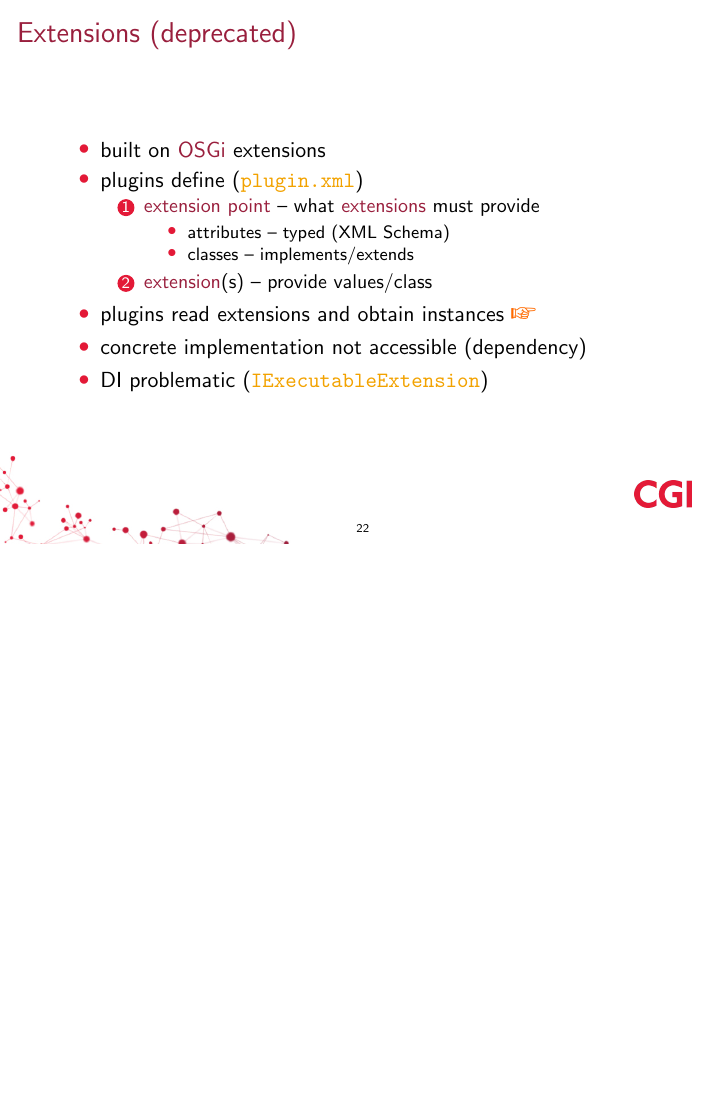
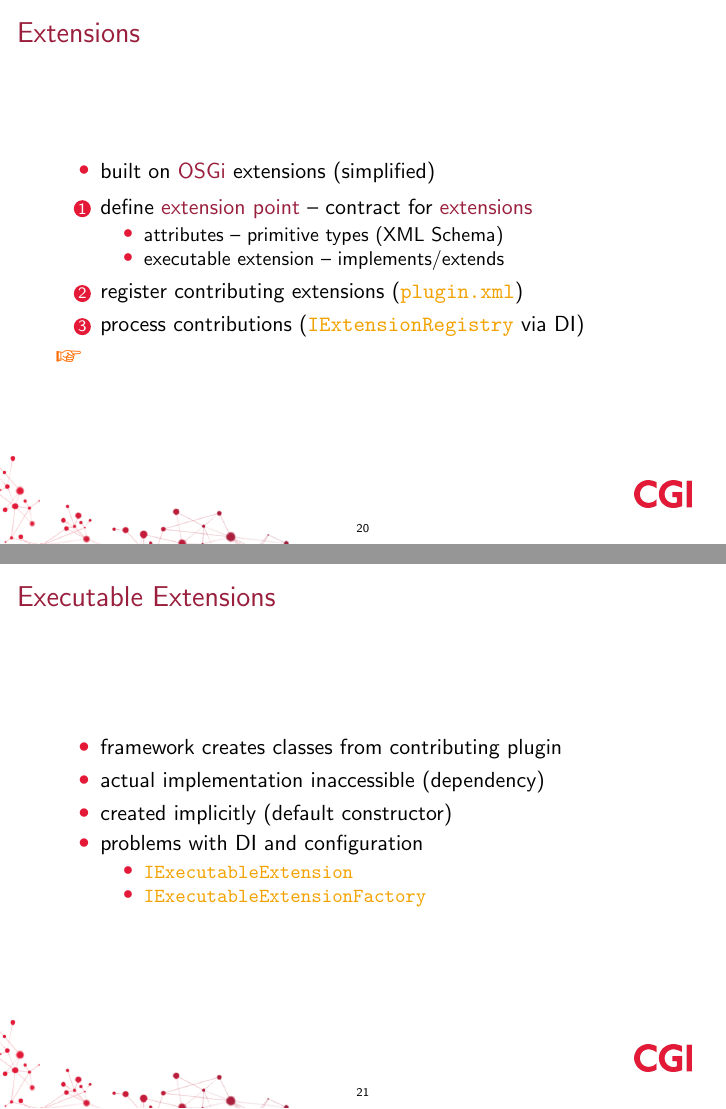
Before and after one commit to martinbayer/com.cgi.example.e4.rcp, LaTeX slides (prezentation/prezentation.tex): page 22 of 31 before the commit and pages 20 and 21 of 30 after it, the two joined at a grey line, the shorter picture padded with empty space. Compiled offline with pdfLaTeX.

Commit message:
executable extensions

```diff
--- a/prezentation/prezentation.tex
+++ b/prezentation/prezentation.tex
@@ -236,6 +236,9 @@
 	\end{itemize}
 \end{frame}%>>>
 \begin{frame}{Extensions}%<<<
+	\begin{itemize}
+		\item built on \str{OSGi} extensions (simplified)
+	\end{itemize}
 	\begin{enumerate}
 		\item define \str{extension point} -- contract for \str{extensions}
 			\begin{itemize}
@@ -246,25 +249,18 @@
 		\item process contributions (\ttt{IExtensionRegistry} via DI)
 	\end{enumerate}\eg
 \end{frame}%>>>
-\begin{frame}{Executable Extensions}
-\end{frame}
-\begin{frame}{Extensions (deprecated)}
+\begin{frame}{Executable Extensions}%<<<
 	\begin{itemize}
-		\item built on \str{OSGi} extensions
-		\item plugins define (\ttt{plugin.xml})
-			\begin{enumerate}
-				\item \str{extension point} -- what \str{extensions} must provide
-					\begin{itemize}
-						\item attributes -- typed (XML Schema)
-						\item classes -- implements/extends
-					\end{itemize}
-				\item \str{extension}(s) -- provide values/class
-			\end{enumerate}
-		\item plugins read extensions and obtain instances \eg
-		\item concrete implementation not accessible (dependency)
-		\item DI problematic (\ttt{IExecutableExtension})
+		\item framework creates classes from contributing plugin
+		\item actual implementation inaccessible (dependency)
+		\item created implicitly (default constructor)
+		\item problems with DI and configuration
+			\begin{itemize}
+				\item\ttt{IExecutableExtension}
+				\item\ttt{IExecutableExtensionFactory}
+			\end{itemize}
 	\end{itemize}
-\end{frame}
+\end{frame}%>>>
 \begin{frame}{Fragments}%<<<
 	\begin{itemize}
 		\item adds to \str{application model}
```
